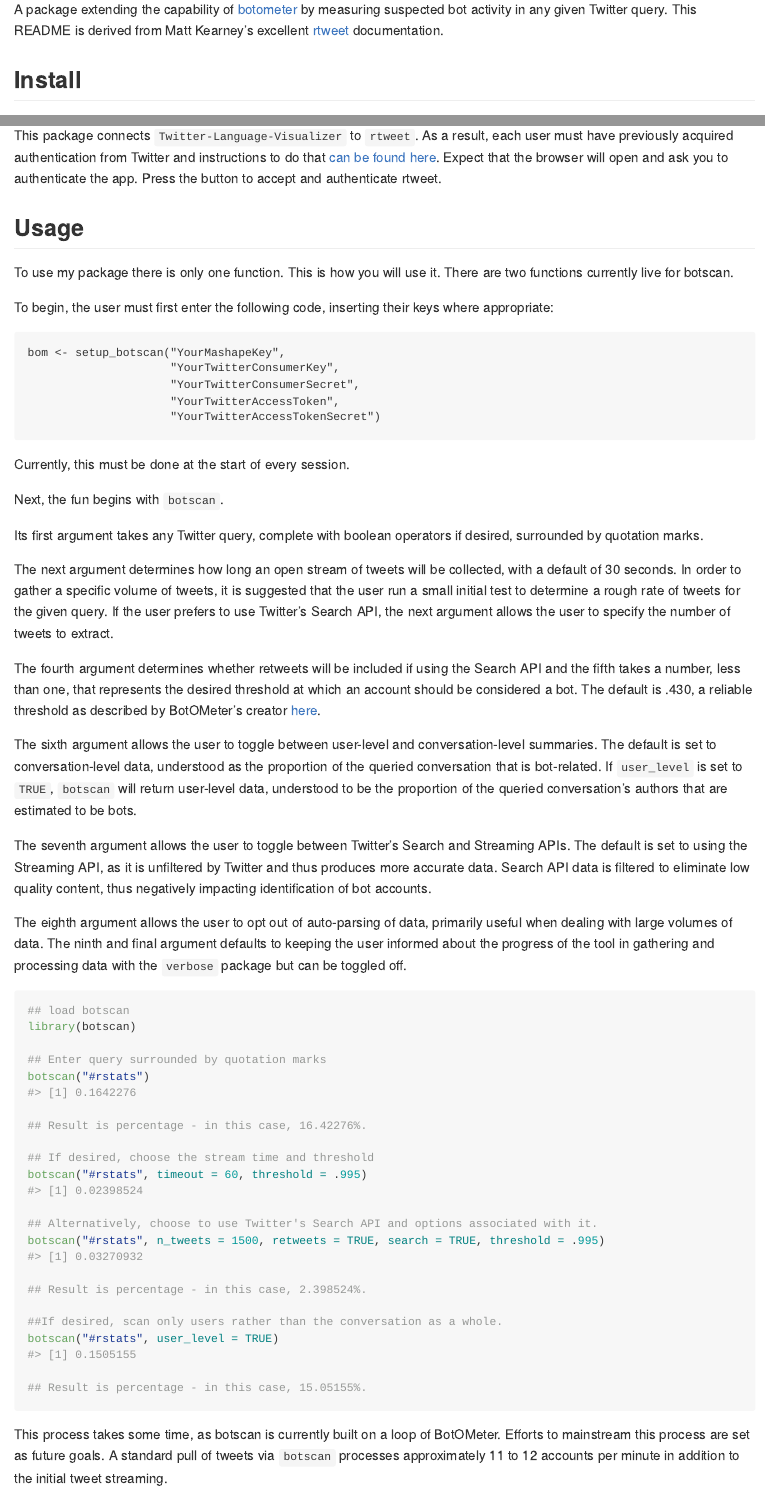
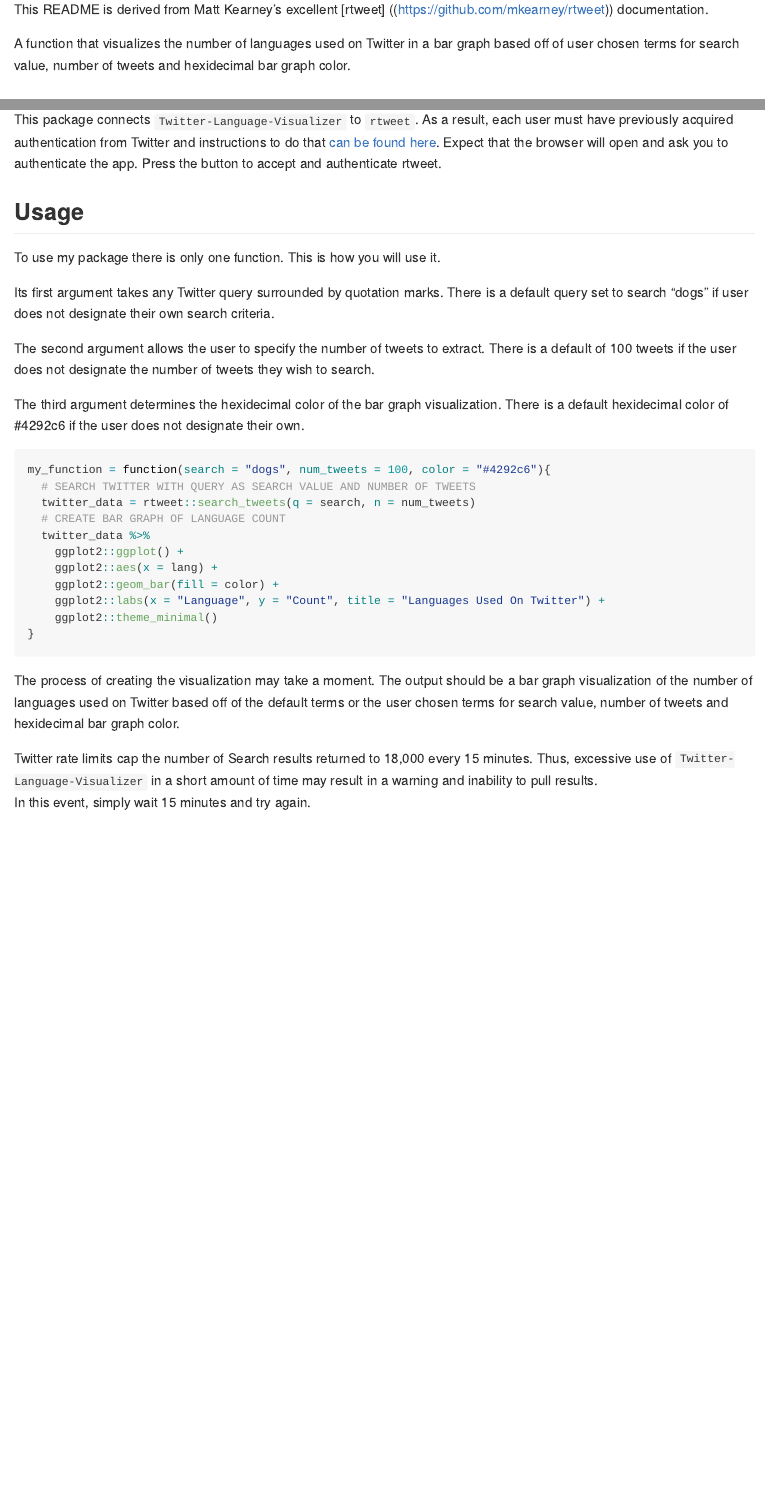
Before and after one commit to mckinleymo/Twitter-Language-Visualizer, an R Markdown document (TwitterLanguageVisualizer/README.rmd): the page in a window 1100 px wide, from 150 px down, and a second part further down, joined at a grey line. Rendered offline with R 4.5, knitr and Pandoc, with nearby package versions.

Commit message:
README edit
Edited README to suit my package

````diff
--- a/TwitterLanguageVisualizer/README.rmd
+++ b/TwitterLanguageVisualizer/README.rmd
@@ -1,6 +1,6 @@
 ---
-title: "botscan"
-author: "Kurt Wirth"
+title: "Twitter Language Visualizer"
+author: "McKinley O'Connor"
 date: "`r Sys.Date()`"
 output: github_document
 ---
@@ -8,10 +8,12 @@ output: github_document
 ```{r setup, include=FALSE}
 knitr::opts_chunk$set(echo = TRUE)
 ```
-A package extending the capability of [botometer](https://github.com/IUNetSci/botometer-python)
-by measuring suspected bot activity in any given Twitter query. This README is
-derived from Matt Kearney's excellent [rtweet]((https://github.com/mkearney/rtweet))
-documentation.
+This README is derived from Matt Kearney's excellent [rtweet]
+((https://github.com/mkearney/rtweet)) documentation.
+
+A function that visualizes the number of languages used on Twitter in a bar
+graph based off of user chosen terms for search value, number of tweets and
+hexidecimal bar graph color.
 
 ## Install
 
@@ -24,95 +26,46 @@ if (!requireNamespace("devtools", quietly = TRUE)) {
 devtools::install_github("mckinleymo/Twitter-Language-Visualizer")
 ```
 
-This package connects <code>Twitter-Language-Visualizer</code> to <code>rtweet</code>. As a
-result, each user must have previously acquired authentication from Twitter and
-instructions to do that [can be found here](http://rtweet.info/articles/auth.html).
-Expect that the browser will open and ask you to authenticate the app. Press
-the button to accept and authenticate rtweet.
+This package connects <code>Twitter-Language-Visualizer</code> to
+<code>rtweet</code>. As a result, each user must have previously acquired
+authentication from Twitter and instructions to do that
+[can be found here](http://rtweet.info/articles/auth.html).
+Expect that the browser will open and ask you to authenticate the app.
+Press the button to accept and authenticate rtweet.
 
 ## Usage
+
 To use my package there is only one function. This is how you will use it.
-There are two functions currently live for botscan.
 
-To begin, the user must first enter the following code, inserting their keys
-where appropriate:
+Its first argument takes any Twitter query surrounded by quotation marks.
+There is a default query set to search "dogs" if user does not designate their
+own search criteria.
 
-```{setup instructions, eval = FALSE}
-bom <- setup_botscan("YourMashapeKey",
-                     "YourTwitterConsumerKey",
-                     "YourTwitterConsumerSecret",
-                     "YourTwitterAccessToken",
-                     "YourTwitterAccessTokenSecret")
+The second argument allows the user to specify the number of tweets to extract.
+There is a default of 100 tweets if the user does not designate the number of
+tweets they wish to search.
+
+The third argument determines the hexidecimal color of the bar graph
+visualization. There is a default hexidecimal color of #4292c6 if the user does
+not designate their own.
+
+```{r}
+my_function = function(search = "dogs", num_tweets = 100, color = "#4292c6"){
+  # SEARCH TWITTER WITH QUERY AS SEARCH VALUE AND NUMBER OF TWEETS
+  twitter_data = rtweet::search_tweets(q = search, n = num_tweets)
+  # CREATE BAR GRAPH OF LANGUAGE COUNT
+  twitter_data %>%
+    ggplot2::ggplot() +
+    ggplot2::aes(x = lang) +
+    ggplot2::geom_bar(fill = color) +
+    ggplot2::labs(x = "Language", y = "Count", title = "Languages Used On Twitter") +
+    ggplot2::theme_minimal()
+}
 ```
 
-Currently, this must be done at the start of every session.
-
-Next, the fun begins with <code>botscan</code>.
-
-Its first argument takes any Twitter query, complete with boolean operators if
-desired, surrounded by quotation marks.
-
-The next argument determines how long an open stream of tweets will be
-collected, with a default of 30 seconds. In order to gather a specific volume
-of tweets, it is suggested that the user run a small initial test to determine
-a rough rate of tweets for the given query. If the user prefers to use Twitter's
-Search API, the next argument allows the user to specify the number of tweets
-to extract.
-
-The fourth argument determines whether retweets will be included if using the
-Search API and the fifth takes a number, less than one, that represents the
-desired threshold at which an account should be considered a bot. The default
-is .430, a reliable threshold as described by BotOMeter's creator [here](http://www.pewresearch.org/fact-tank/2018/04/19/qa-how-pew-research-center-identified-bots-on-twitter/).
-
-The sixth argument allows the user to toggle between user-level and
-conversation-level summaries.  The default is set to conversation-level
-data, understood as the proportion of the queried conversation that is
-bot-related.  If <code>user_level</code> is set to <code>TRUE</code>,
-<code>botscan</code> will return user-level data, understood to be the
-proportion of the queried conversation's authors that are estimated to be bots.
-
-The seventh argument allows the user to toggle between Twitter's Search and
-Streaming APIs. The default is set to using the Streaming API, as it is
-unfiltered by Twitter and thus produces more accurate data. Search API data is
-filtered to eliminate low quality content, thus negatively impacting
-identification of bot accounts.
-
-The eighth argument allows the user to opt out of auto-parsing of data,
-primarily useful when dealing with large volumes of data. The ninth and final
-argument defaults to keeping the user informed about the progress of the tool
-in gathering and processing data with the <code>verbose</code> package but
-can be toggled off.
-
-```{r usage, eval = FALSE}
-## load botscan
-library(botscan)
-
-## Enter query surrounded by quotation marks
-botscan("#rstats")
-#> [1] 0.1642276
-
-## Result is percentage - in this case, 16.42276%.
-
-## If desired, choose the stream time and threshold
-botscan("#rstats", timeout = 60, threshold = .995)
-#> [1] 0.02398524
-
-## Alternatively, choose to use Twitter's Search API and options associated with it.
-botscan("#rstats", n_tweets = 1500, retweets = TRUE, search = TRUE, threshold = .995)
-#> [1] 0.03270932
-
-## Result is percentage - in this case, 2.398524%.
-
-##If desired, scan only users rather than the conversation as a whole.
-botscan("#rstats", user_level = TRUE)
-#> [1] 0.1505155
-
-## Result is percentage - in this case, 15.05155%.
-```
-
-This process takes some time, as botscan is currently built on a loop of
-BotOMeter. Efforts to mainstream this process are set as future goals. A
-standard pull of tweets via <code>botscan</code> processes approximately 11 to
-12 accounts per minute in addition to the initial tweet streaming.
+The process of creating the visualization may take a moment. The output should
+be a bar graph visualization of the number of languages used on Twitter based
+off of the default terms or the user chosen terms for search value, number of
+tweets and hexidecimal bar graph color.
 
 Twitter rate limits cap the number of Search results returned to 18,000 every
@@ -123,0 +73,2 @@ limit cap, <code>botscan</code> defaults to returning 1000 results when
+in a short amount of time may result in a warning and inability to pull results.
+In this event, simply wait 15 minutes and try again.
````
Also changed, not shown: TwitterLanguageVisualizer/README.md, TwitterLanguageVisualizer/README.rmd (6 more changed lines), 2 other files.
